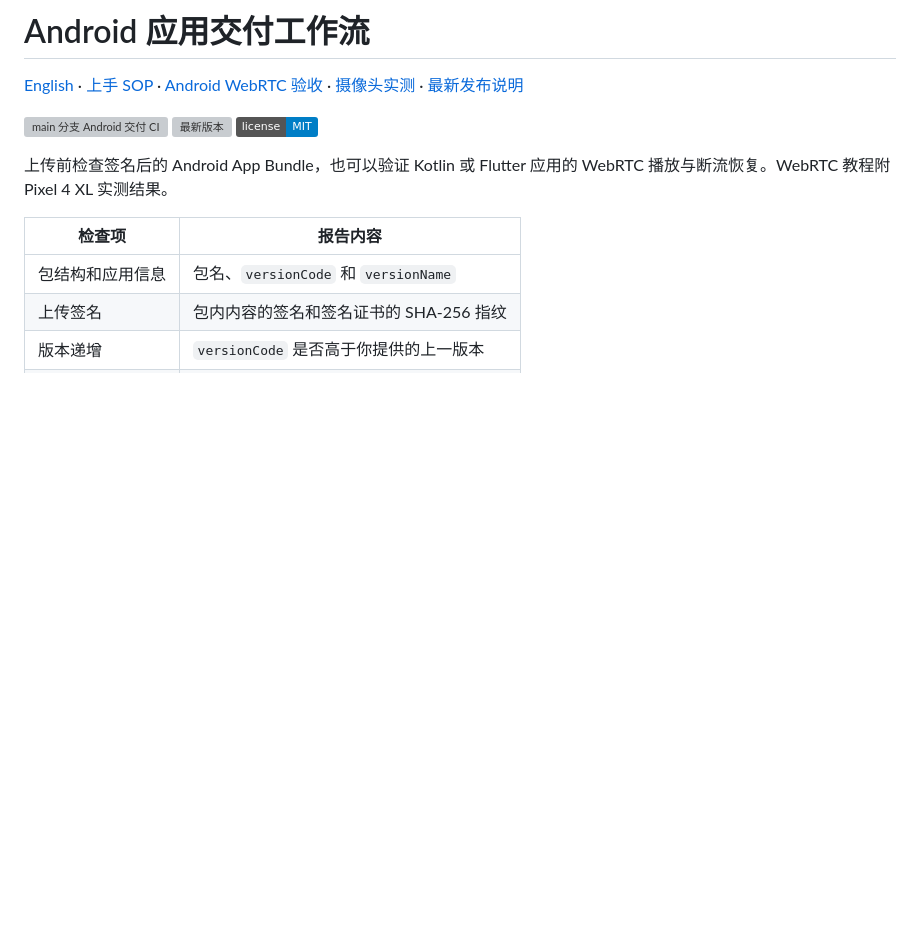
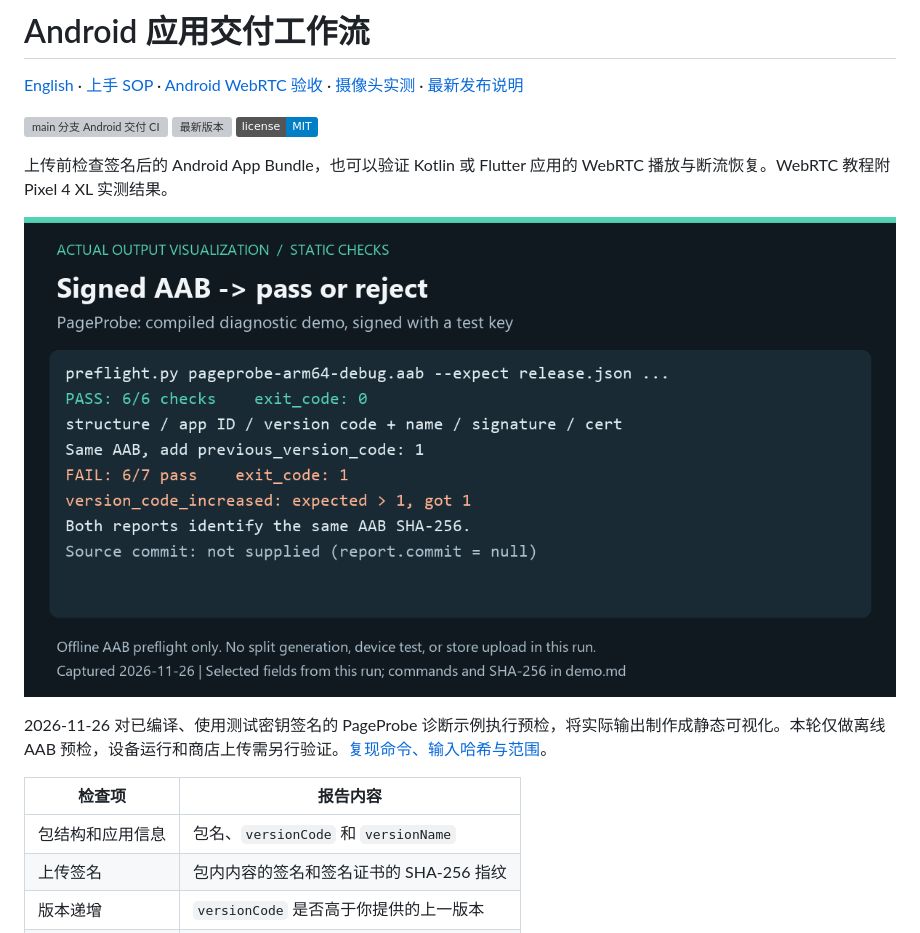
Before and after one commit to LeeJUNhao791/android-delivery-workflows, a Markdown page: README.zh-CN.md, the part around the change. GitHub-like rendering; pictures changed too: docs/assets/delivery-demo.png (added); badges without logos; blank space fills up the shorter version; grey boxes are pictures that could not be loaded.

```diff
--- a/README.zh-CN.md
+++ b/README.zh-CN.md
@@ -7,6 +7,10 @@
 [![MIT 许可证](https://img.shields.io/badge/license-MIT-blue.svg)](LICENSE)
 
 上传前检查签名后的 Android App Bundle，也可以验证 Kotlin 或 Flutter 应用的 WebRTC 播放与断流恢复。WebRTC 教程附 Pixel 4 XL 实测结果。
+
+![AAB 实际预检：6 项通过；同一个签名示例包因版本未递增被拦截](docs/assets/delivery-demo.png)
+
+2026-11-26 对已编译、使用测试密钥签名的 PageProbe 诊断示例执行预检，将实际输出制作成静态可视化。本轮仅做离线 AAB 预检，设备运行和商店上传需另行验证。[复现命令、输入哈希与范围](docs/assets/demo.md)。
 
 | 检查项 | 报告内容 |
 | --- | --- |
```
Also changed, not shown: README.md (+4 -0 lines), docs/assets/demo.md (added, +46 -0 lines).
